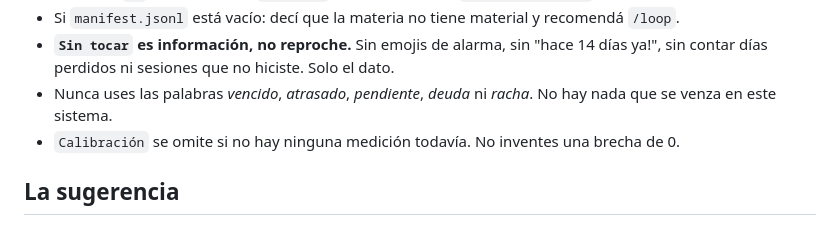
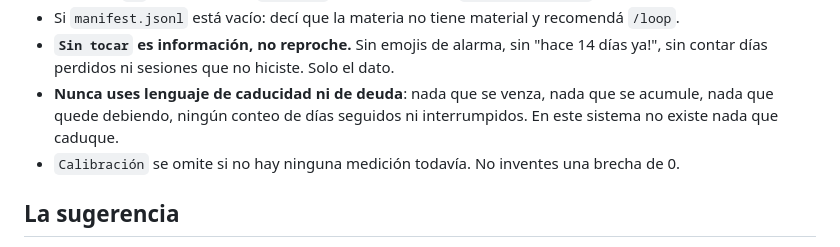
Before and after one commit to Andresdalla/no-me-quiero-llevar-materias-a-examen, a Markdown page: .claude/commands/estado.md, the part around the change. Drawn GitHub-style.

```diff
--- a/.claude/commands/estado.md
+++ b/.claude/commands/estado.md
@@ -73,8 +73,9 @@ Reglas del tablero:
 - Si `manifest.jsonl` está vacío: decí que la materia no tiene material y recomendá `/loop`.
 - **`Sin tocar` es información, no reproche.** Sin emojis de alarma, sin "hace 14 días ya!",
   sin contar días perdidos ni sesiones que no hiciste. Solo el dato.
-- Nunca uses las palabras *vencido*, *atrasado*, *pendiente*, *deuda* ni *racha*. No hay nada
-  que se venza en este sistema.
+- **Nunca uses lenguaje de caducidad ni de deuda**: nada que se venza, nada que se acumule,
+  nada que quede debiendo, ningún conteo de días seguidos ni interrumpidos. En este sistema
+  no existe nada que caduque.
 - `Calibración` se omite si no hay ninguna medición todavía. No inventes una brecha de 0.
 
 ## La sugerencia
```
Also changed, not shown: .claude/commands/repasar.md (+2 -1 lines), BUILD_STATE.md (+18 -0 lines).
